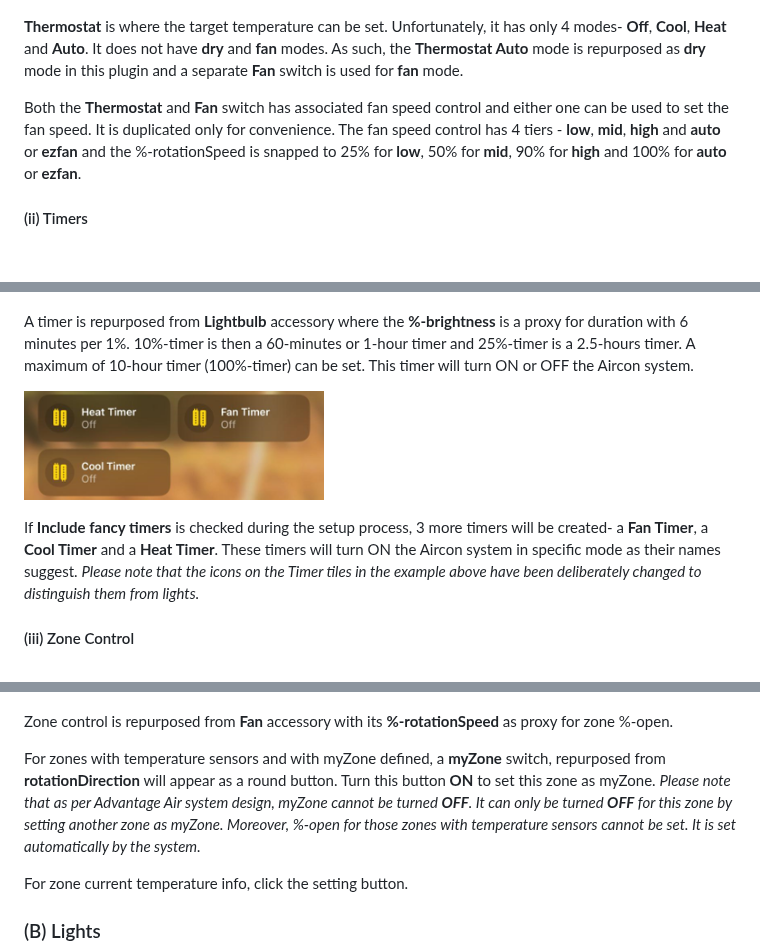
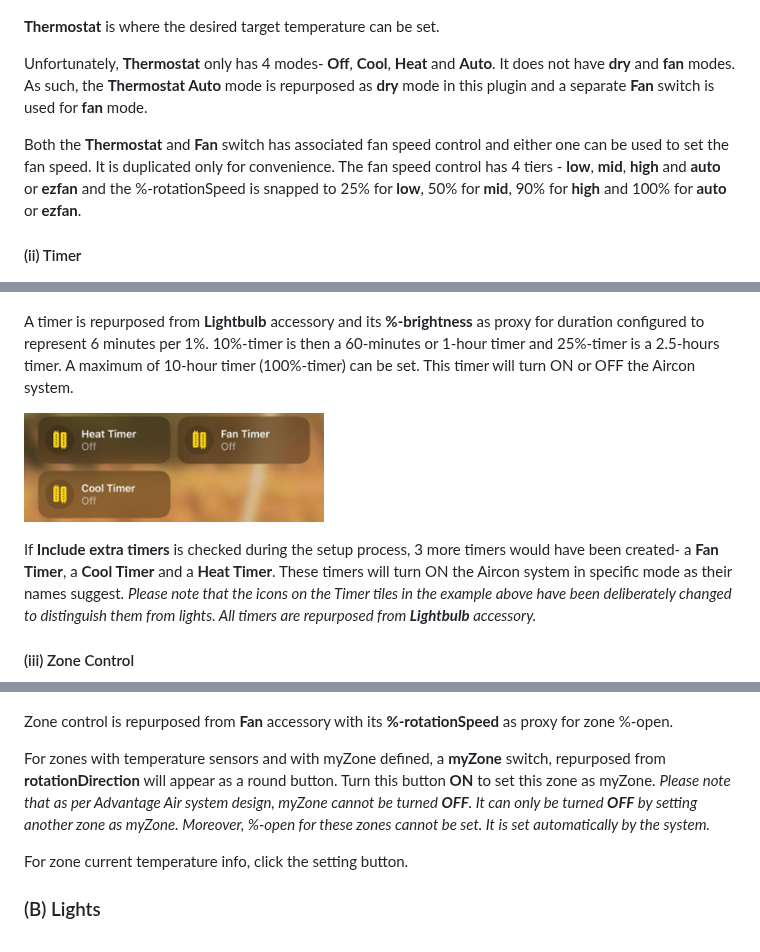
Before and after one commit to uswong/homebridge-myplace, a Markdown page: README.md, 3 parts joined by grey strips. Rendered like a GitHub page; blank space fills up the shorter version.

```diff
--- a/README.md
+++ b/README.md
@@ -82,22 +82,23 @@ apk add <jq or curl>
  <img width="240px" src="Screenshots/FanSwitch_homekit_UI.png">
 </p>
 
-<B>Thermostat</B> is where the target temperature can be set.  Unfortunately, it has only 4 modes- <B>Off</B>, <B>Cool</B>, <B>Heat</B> and <B>Auto</B>. It does not have <B>dry</B> and <B>fan</B> modes.  As such, the <B>Thermostat Auto</B> mode is repurposed as <B>dry</B> mode in this plugin and a separate <B>Fan</B> switch is used for <B>fan</B> mode.
+<B>Thermostat</B> is where the desired target temperature can be set.
+
+Unfortunately, <B>Thermostat</B> only has 4 modes- <B>Off</B>, <B>Cool</B>, <B>Heat</B> and <B>Auto</B>. It does not have <B>dry</B> and <B>fan</B> modes.  As such, the <B>Thermostat Auto</B> mode is repurposed as <B>dry</B> mode in this plugin and a separate <B>Fan</B> switch is used for <B>fan</B> mode.
 
 Both the <B>Thermostat</B> and <B>Fan</B> switch has associated fan speed control and either one can be used to set the fan speed. It is duplicated only for convenience. The fan speed control has 4 tiers - <B>low</B>, <B>mid</B>, <B>high</B> and <B>auto</B> or <B>ezfan</B> and the %-rotationSpeed is snapped to 25% for <B>low</B>, 50% for <B>mid</B>, 90% for <B>high</B> and 100% for <B>auto</B> or <B>ezfan</B>.
 
-#### (ii) Timers
+#### (ii) Timer
 <p align="left">
 <img width="240px" src="Screenshots/Timer_homekit_UI.png">
 </p>
 
-A timer is repurposed from <B>Lightbulb</B> accessory where the <B>%-brightness</B> is a proxy for duration with 6 minutes per 1%. 10%-timer is then a 60-minutes or 1-hour timer and 25%-timer is a 2.5-hours timer. A maximum of 10-hour timer (100%-timer) can be set. This timer will turn ON or OFF the Aircon system.
-
+A timer is repurposed from <B>Lightbulb</B> accessory and its <B>%-brightness</B> as proxy for duration configured to represent 6 minutes per 1%. 10%-timer is then a 60-minutes or 1-hour timer and 25%-timer is a 2.5-hours timer. A maximum of 10-hour timer (100%-timer) can be set. This timer will turn ON or OFF the Aircon system.
 <p align="left">
 <img width="300px" src="Screenshots/FancyTimers_homekit_tiles.png">
 </p>
 
-If <B>Include fancy timers</B> is checked during the setup process, 3 more timers will be created- a <B>Fan Timer</B>, a <B>Cool Timer</B> and a <B>Heat Timer</B>.  These timers will turn ON the Aircon system in specific mode as their names suggest. *Please note that the icons on the Timer tiles in the example above have been deliberately changed to distinguish them from lights.*
+If <B>Include extra timers</B> is checked during the setup process, 3 more timers would have been created- a <B>Fan Timer</B>, a <B>Cool Timer</B> and a <B>Heat Timer</B>.  These timers will turn ON the Aircon system in specific mode as their names suggest. *Please note that the icons on the Timer tiles in the example above have been deliberately changed to distinguish them from lights. All timers are repurposed from <B>Lightbulb</B> accessory.*
 
 #### (iii) Zone Control
 <p align="left">
@@ -107,7 +108,7 @@ If <B>Include fancy timers</B> is checked during the setup process, 3 more timer
 
 Zone control is repurposed from <B>Fan</B> accessory with its <B>%-rotationSpeed</B> as proxy for zone %-open.
 
-For zones with temperature sensors and with myZone defined, a <B>myZone</B> switch, repurposed from <B>rotationDirection</B> will appear as a round button. Turn this button <B>ON</B> to set this zone as myZone.  *Please note that as per Advantage Air system design, myZone cannot be turned <B>OFF</B>. It can only be turned <B>OFF</B> for this zone by setting another zone as myZone.  Moreover, %-open for those zones with temperature sensors cannot be set.  It is set automatically by the system.*
+For zones with temperature sensors and with myZone defined, a <B>myZone</B> switch, repurposed from <B>rotationDirection</B> will appear as a round button. Turn this button <B>ON</B> to set this zone as myZone.  *Please note that as per Advantage Air system design, myZone cannot be turned <B>OFF</B>. It can only be turned <B>OFF</B> by setting another zone as myZone.  Moreover, %-open for these zones cannot be set.  It is set automatically by the system.*
 
 For zone current temperature info, click the setting button.
 
```
